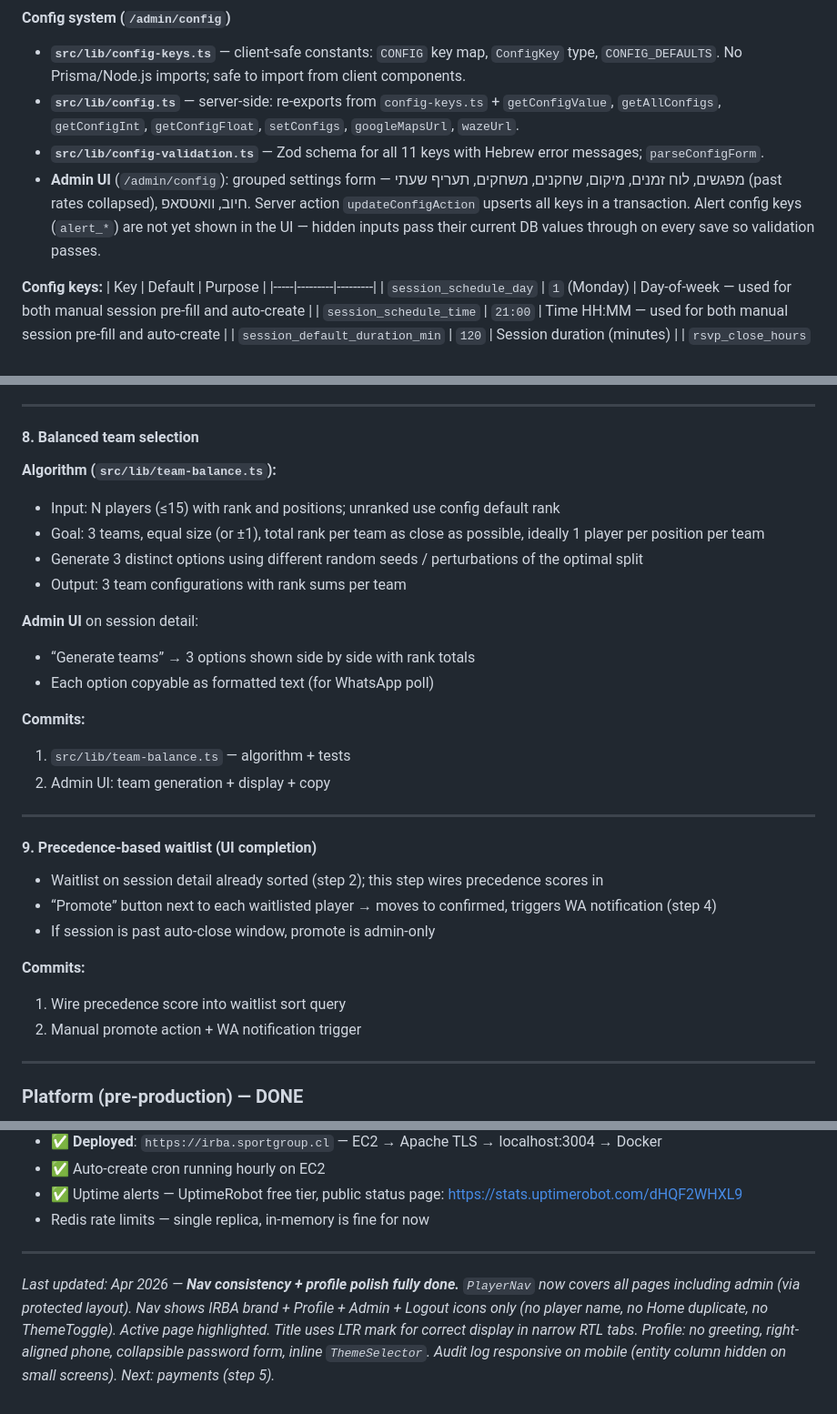
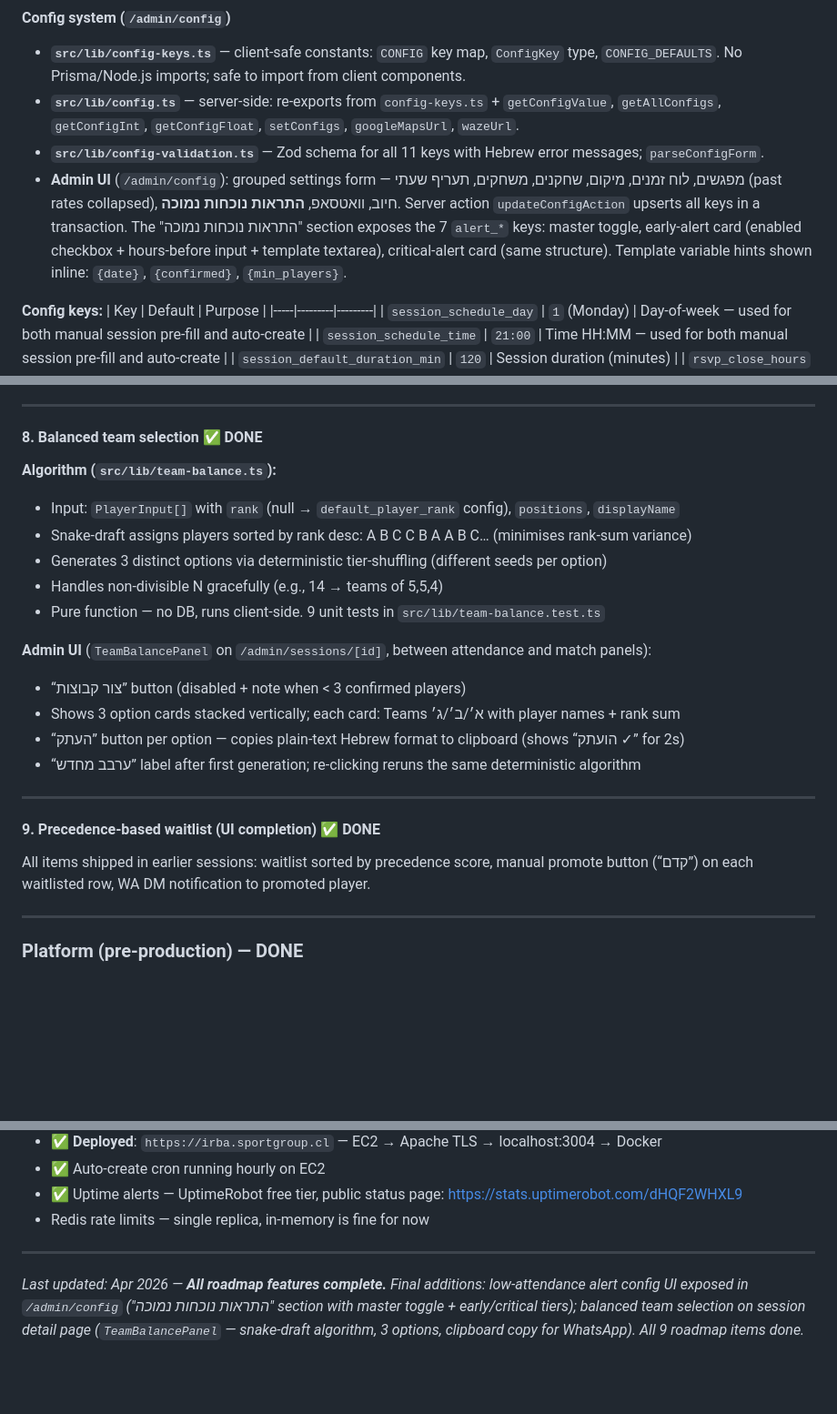
Before and after one commit to avivais/irba, a Markdown page: PROJECT_STATE.md, 3 parts joined by grey strips. Shown at 91% size. Rendered like a GitHub page; blank space fills up the shorter version.

Commit message:
docs: update PROJECT_STATE — alert config UI + balanced teams complete
Co-Authored-By: Claude Sonnet 4.6 <noreply@anthropic.com>

```diff
--- a/PROJECT_STATE.md
+++ b/PROJECT_STATE.md
@@ -126,7 +126,7 @@ Navigation cards to שחקנים, מפגשים, ייבוא נתונים, הגד
 - **`src/lib/config-keys.ts`** — client-safe constants: `CONFIG` key map, `ConfigKey` type, `CONFIG_DEFAULTS`. No Prisma/Node.js imports; safe to import from client components.
 - **`src/lib/config.ts`** — server-side: re-exports from `config-keys.ts` + `getConfigValue`, `getAllConfigs`, `getConfigInt`, `getConfigFloat`, `setConfigs`, `googleMapsUrl`, `wazeUrl`.
 - **`src/lib/config-validation.ts`** — Zod schema for all 11 keys with Hebrew error messages; `parseConfigForm`.
-- **Admin UI** (`/admin/config`): grouped settings form — מפגשים, לוח זמנים, מיקום, שחקנים, משחקים, תעריף שעתי (past rates collapsed), חיוב, וואטסאפ. Server action `updateConfigAction` upserts all keys in a transaction. Alert config keys (`alert_*`) are not yet shown in the UI — hidden inputs pass their current DB values through on every save so validation passes.
+- **Admin UI** (`/admin/config`): grouped settings form — מפגשים, לוח זמנים, מיקום, שחקנים, משחקים, תעריף שעתי (past rates collapsed), חיוב, וואטסאפ, **התראות נוכחות נמוכה**. Server action `updateConfigAction` upserts all keys in a transaction. The "התראות נוכחות נמוכה" section exposes the 7 `alert_*` keys: master toggle, early-alert card (enabled checkbox + hours-before input + template textarea), critical-alert card (same structure). Template variable hints shown inline: `{date}`, `{confirmed}`, `{min_players}`.
 
 **Config keys:**
 | Key | Default | Purpose |
@@ -502,33 +502,26 @@ Winning team stays; next match teams are composed by admin from session attendee
 
 ---
 
-#### 8. Balanced team selection
+#### 8. Balanced team selection ✅ DONE
 
 **Algorithm (`src/lib/team-balance.ts`):**
-- Input: N players (≤15) with rank and positions; unranked use config default rank
-- Goal: 3 teams, equal size (or ±1), total rank per team as close as possible, ideally 1 player per position per team
-- Generate 3 distinct options using different random seeds / perturbations of the optimal split
-- Output: 3 team configurations with rank sums per team
+- Input: `PlayerInput[]` with `rank` (null → `default_player_rank` config), `positions`, `displayName`
+- Snake-draft assigns players sorted by rank desc: A B C C B A A B C… (minimises rank-sum variance)
+- Generates 3 distinct options via deterministic tier-shuffling (different seeds per option)
+- Handles non-divisible N gracefully (e.g., 14 → teams of 5,5,4)
+- Pure function — no DB, runs client-side. 9 unit tests in `src/lib/team-balance.test.ts`
 
-**Admin UI** on session detail:
-- “Generate teams” → 3 options shown side by side with rank totals
-- Each option copyable as formatted text (for WhatsApp poll)
-
-**Commits:**
-1. `src/lib/team-balance.ts` — algorithm + tests
-2. Admin UI: team generation + display + copy
+**Admin UI** (`TeamBalancePanel` on `/admin/sessions/[id]`, between attendance and match panels):
+- “צור קבוצות” button (disabled + note when < 3 confirmed players)
+- Shows 3 option cards stacked vertically; each card: Teams א׳/ב׳/ג׳ with player names + rank sum
+- “העתק” button per option — copies plain-text Hebrew format to clipboard (shows “הועתק ✓” for 2s)
+- “ערבב מחדש” label after first generation; re-clicking reruns the same deterministic algorithm
 
 ---
 
-#### 9. Precedence-based waitlist (UI completion)
+#### 9. Precedence-based waitlist (UI completion) ✅ DONE
 
-- Waitlist on session detail already sorted (step 2); this step wires precedence scores in
-- “Promote” button next to each waitlisted player → moves to confirmed, triggers WA notification (step 4)
-- If session is past auto-close window, promote is admin-only
-
-**Commits:**
-1. Wire precedence score into waitlist sort query
-2. Manual promote action + WA notification trigger
+All items shipped in earlier sessions: waitlist sorted by precedence score, manual promote button (“קדם”) on each waitlisted row, WA DM notification to promoted player.
 
 ---
 
@@ -545,4 +538,4 @@ Winning team stays; next match teams are composed by admin from session attendee
 
 ---
 
-*Last updated: Apr 2026 — **Nav consistency + profile polish fully done.** `PlayerNav` now covers all pages including admin (via protected layout). Nav shows IRBA brand + Profile + Admin + Logout icons only (no player name, no Home duplicate, no ThemeToggle). Active page highlighted. Title uses LTR mark for correct display in narrow RTL tabs. Profile: no greeting, right-aligned phone, collapsible password form, inline `ThemeSelector`. Audit log responsive on mobile (entity column hidden on small screens). Next: payments (step 5).*
+*Last updated: Apr 2026 — **All roadmap features complete.** Final additions: low-attendance alert config UI exposed in `/admin/config` ("התראות נוכחות נמוכה" section with master toggle + early/critical tiers); balanced team selection on session detail page (`TeamBalancePanel` — snake-draft algorithm, 3 options, clipboard copy for WhatsApp). All 9 roadmap items done.*
```
